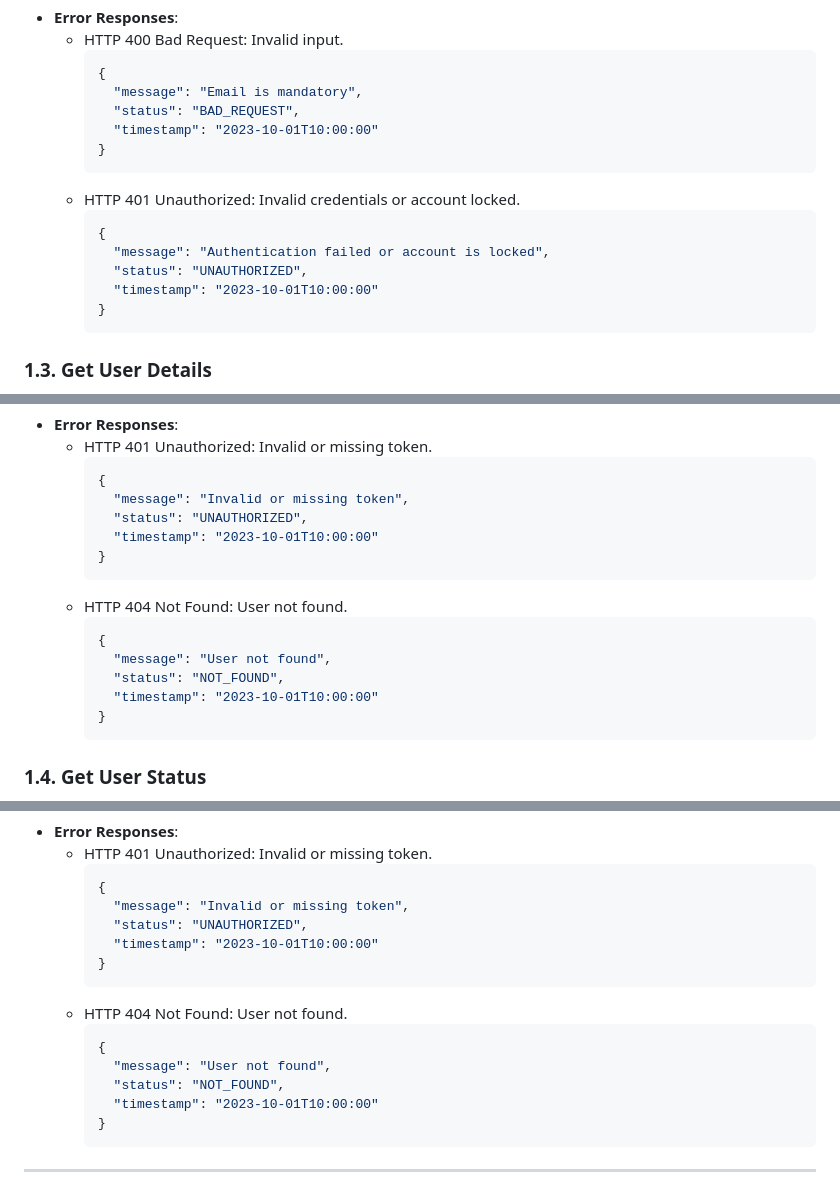
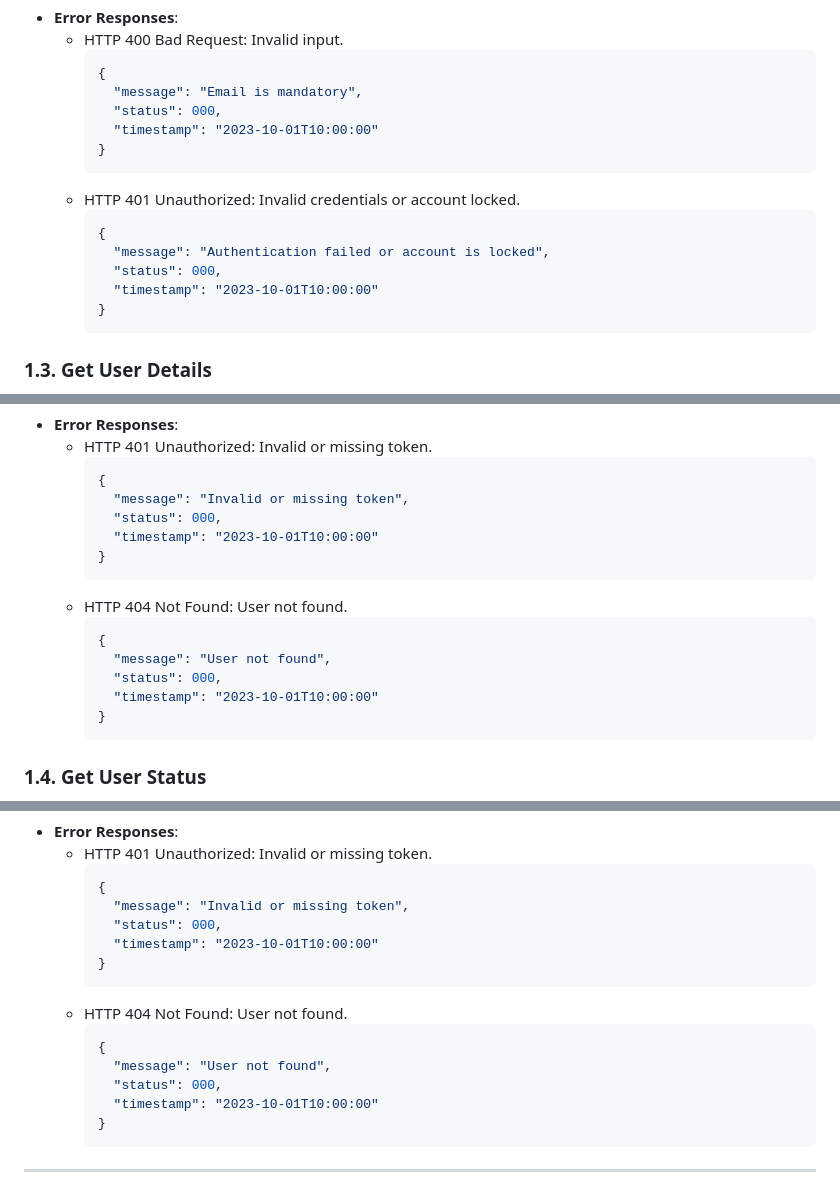
Before and after one commit to JayatheerthP/OraBank-Client, a Markdown page: readme.md, 3 parts joined by grey strips. Drawn GitHub-style.

````diff
--- a/readme.md
+++ b/readme.md
@@ -93,7 +93,7 @@ All error responses follow a standardized structure as defined by the `ErrorResp
     ```json
     {
       "message": "Email is mandatory",
-      "status": "BAD_REQUEST",
+      "status": 000,
       "timestamp": "2023-10-01T10:00:00"
     }
     ```
@@ -101,7 +101,7 @@ All error responses follow a standardized structure as defined by the `ErrorResp
     ```json
     {
       "message": "Authentication failed or account is locked",
-      "status": "UNAUTHORIZED",
+      "status": 000,
       "timestamp": "2023-10-01T10:00:00"
     }
     ```
@@ -130,7 +130,7 @@ All error responses follow a standardized structure as defined by the `ErrorResp
     ```json
     {
       "message": "Invalid or missing token",
-      "status": "UNAUTHORIZED",
+      "status": 000,
       "timestamp": "2023-10-01T10:00:00"
     }
     ```
@@ -138,7 +138,7 @@ All error responses follow a standardized structure as defined by the `ErrorResp
     ```json
     {
       "message": "User not found",
-      "status": "NOT_FOUND",
+      "status": 000,
       "timestamp": "2023-10-01T10:00:00"
     }
     ```
@@ -162,7 +162,7 @@ All error responses follow a standardized structure as defined by the `ErrorResp
     ```json
     {
       "message": "Invalid or missing token",
-      "status": "UNAUTHORIZED",
+      "status": 000,
       "timestamp": "2023-10-01T10:00:00"
     }
     ```
@@ -170,7 +170,7 @@ All error responses follow a standardized structure as defined by the `ErrorResp
     ```json
     {
       "message": "User not found",
-      "status": "NOT_FOUND",
+      "status": 000,
       "timestamp": "2023-10-01T10:00:00"
     }
     ```
````
Also changed, not shown: other parts of readme.md (+19 -19 lines).
